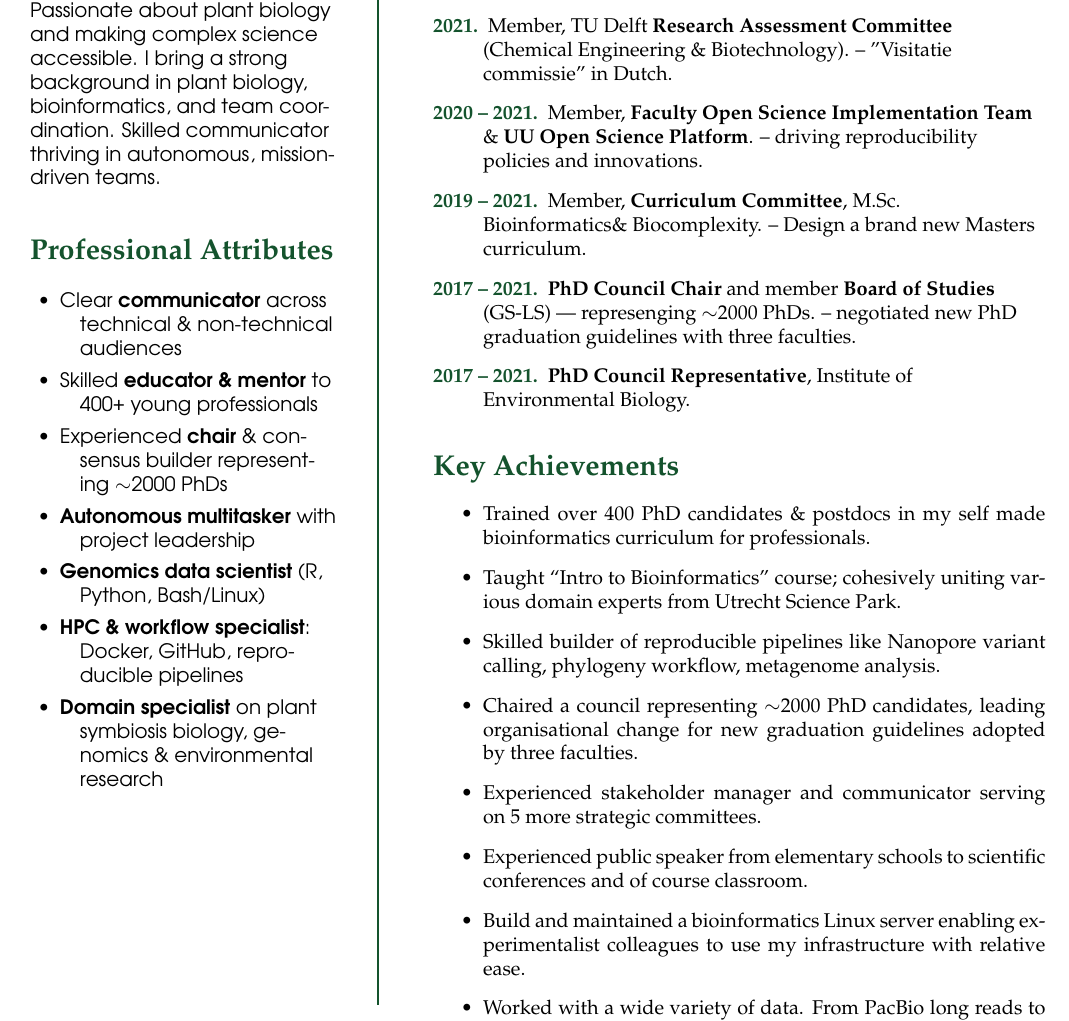
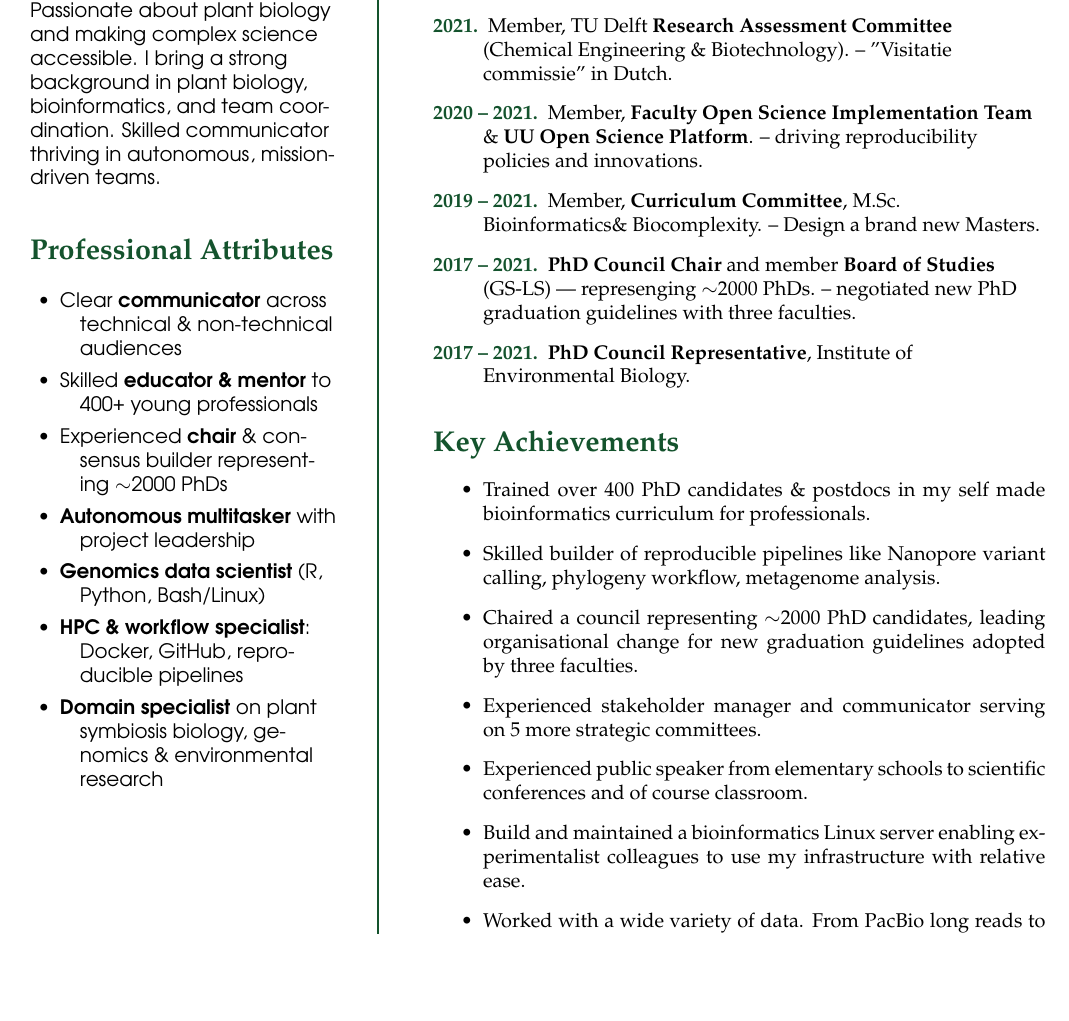
Before and after one commit to lauralwd/CV_generator, a LaTeX CV (cv.tex): part of page 2 of 4 before the commit and part of page 1 of 3 after it, cut so that both start at the same text, the shorter picture padded with empty space. Compiled offline with pdfLaTeX.

Commit message:
finetuning

```diff
--- a/cv.tex
+++ b/cv.tex
@@ -125,7 +125,7 @@
 \item[\normalfont \textcolor{ForestGreen}{\textbf{2020 -- 2021.}}] Member, \textbf{Faculty Open Science Implementation Team} \& \textbf{UU Open Science Platform}.
   -- driving reproducibility policies and innovations.
   \item[\normalfont \textcolor{ForestGreen}{\textbf{2019 -- 2021.}}] Member, \textbf{Curriculum Committee}, M.Sc. Bioinformatics\& Biocomplexity.
-  -- Design a brand new Masters curriculum.
+  -- Design a brand new Masters.
   \item[\normalfont \textcolor{ForestGreen}{\textbf{2017 -- 2021.}}] \textbf{PhD Council Chair} and member \textbf{Board of Studies} (GS-LS) — represenging $\sim$2000 PhDs.
   -- negotiated new PhD graduation guidelines with three faculties.
 \item[\normalfont \textcolor{ForestGreen}{\textbf{2017 -- 2021.}}] \textbf{PhD Council Representative}, Institute of Environmental Biology.
@@ -138,7 +138,7 @@
     \setlength{\itemindent}{0em}
     \setlength{\parindent}{5em}
   \item Trained over 400 PhD candidates \& postdocs in my self made bioinformatics curriculum for professionals.
-  \item Taught “Intro to Bioinformatics” course; cohesively uniting various domain experts from Utrecht Science Park.
+  %\item Taught “Intro to Bioinformatics” course; cohesively uniting various domain experts from Utrecht Science Park.
   \item Skilled builder of reproducible pipelines like Nanopore variant calling, phylogeny workflow, metagenome analysis.
   \item Chaired a council representing $\sim$2000 PhD candidates, leading organisational change for new graduation guidelines adopted by three faculties.
   \item Experienced stakeholder manager and communicator serving on 5 more strategic committees.
```
